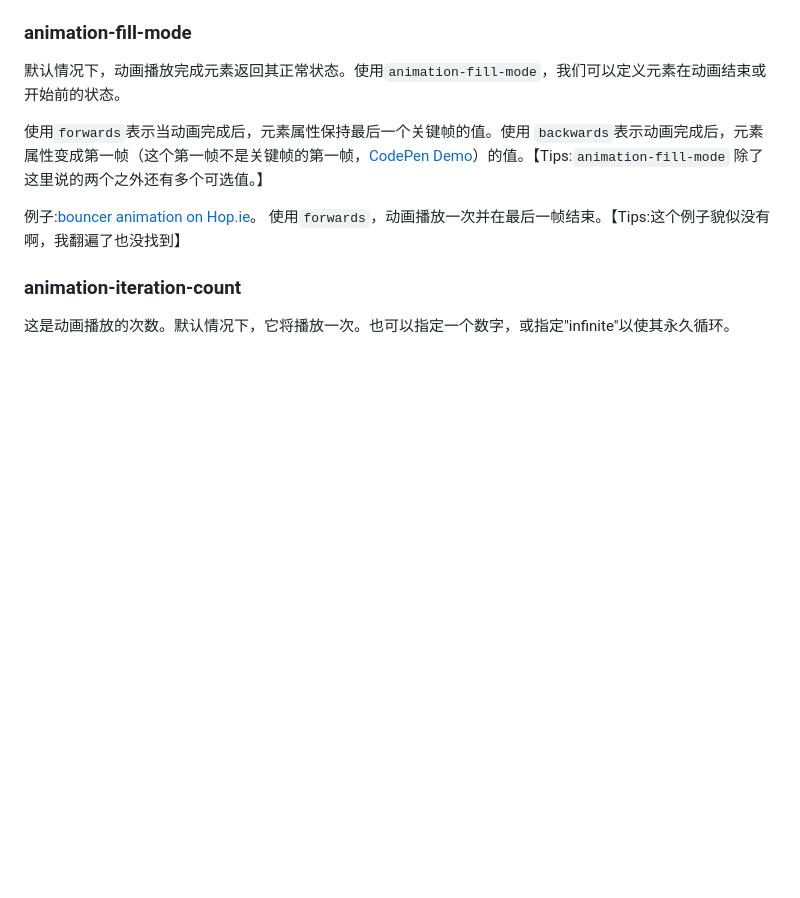
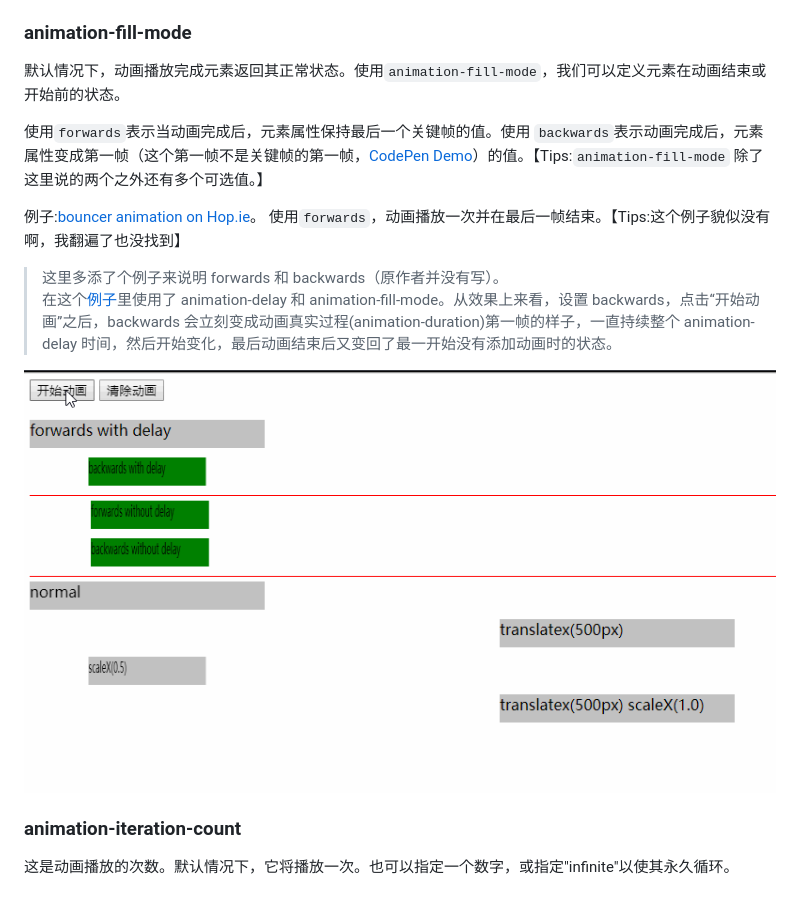
Before and after one commit to H-Wakanda/css-animation-101-cn, a Markdown page: chapters/03/02.md, the part around the change. GitHub-like rendering; pictures changed too: images/animation-fill-mode.gif (added); blank space fills up the shorter version.

Commit message:
0302 animation-fill-mode: forwards vs backwards

```diff
--- a/chapters/03/02.md
+++ b/chapters/03/02.md
@@ -29,6 +29,11 @@
 使用`forwards`表示当动画完成后，元素属性保持最后一个关键帧的值。使用 `backwards`表示动画完成后，元素属性变成第一帧（这个第一帧不是关键帧的第一帧，[CodePen Demo](https://codepen.io/jiangxiaoxin/pen/QzWYwG)）的值。【Tips:`animation-fill-mode` 除了这里说的两个之外还有多个可选值。】
 
 例子:[bouncer animation on Hop.ie](http://hop.ie/)。 使用`forwards`，动画播放一次并在最后一帧结束。【Tips:这个例子貌似没有啊，我翻遍了也没找到】
+
+> 这里多添了个例子来说明 forwards 和 backwards（原作者并没有写）。
+> 在这个[例子](https://codepen.io/jiangxiaoxin/pen/QzWYwG)里使用了 animation-delay 和 animation-fill-mode。从效果上来看，设置 backwards，点击“开始动画”之后，backwards 会立刻变成动画真实过程(animation-duration)第一帧的样子，一直持续整个 animation-delay 时间，然后开始变化，最后动画结束后又变回了最一开始没有添加动画时的状态。
+
+![](../../images/animation-fill-mode.gif)
 
 ### animation-iteration-count
 
```
